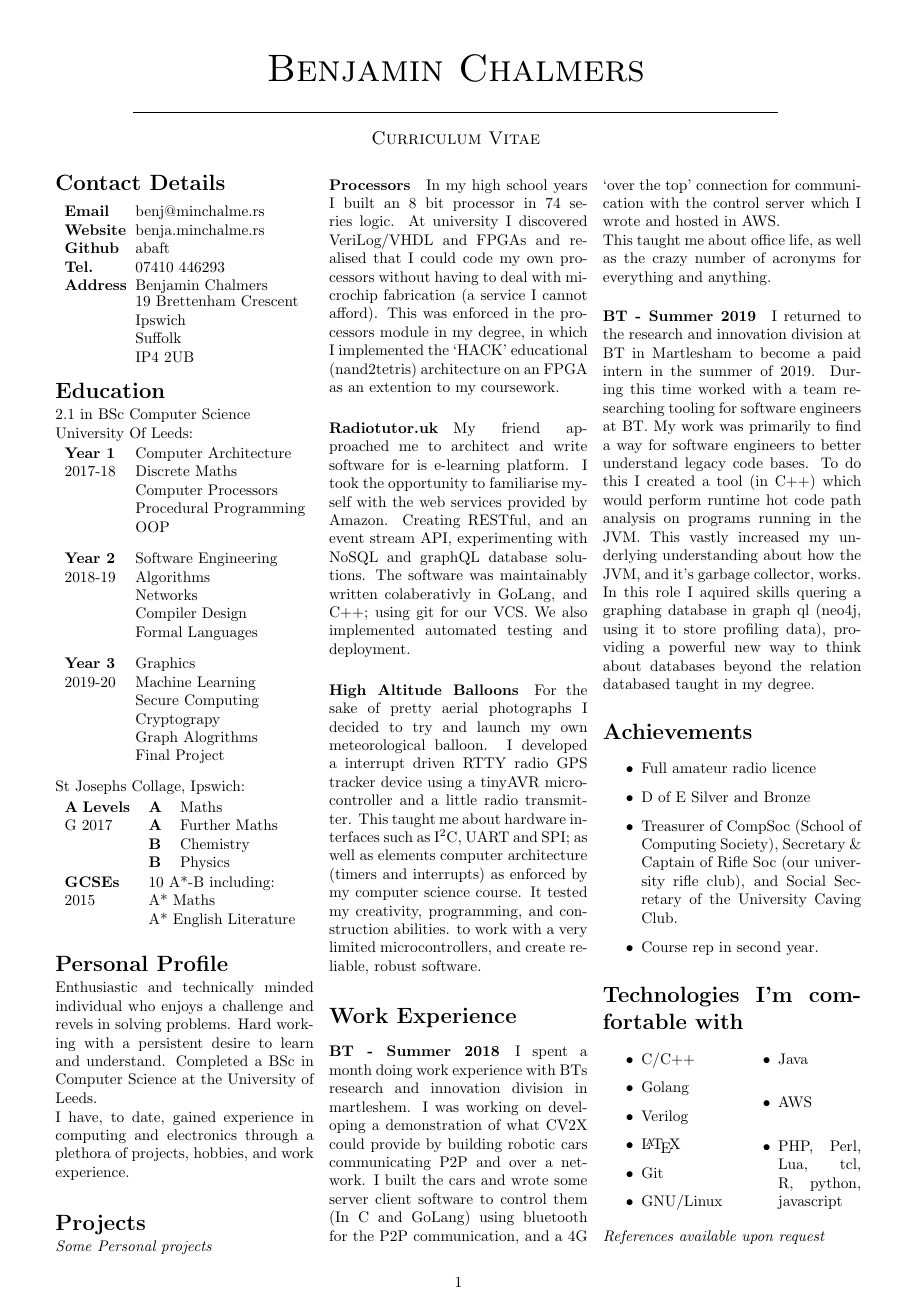
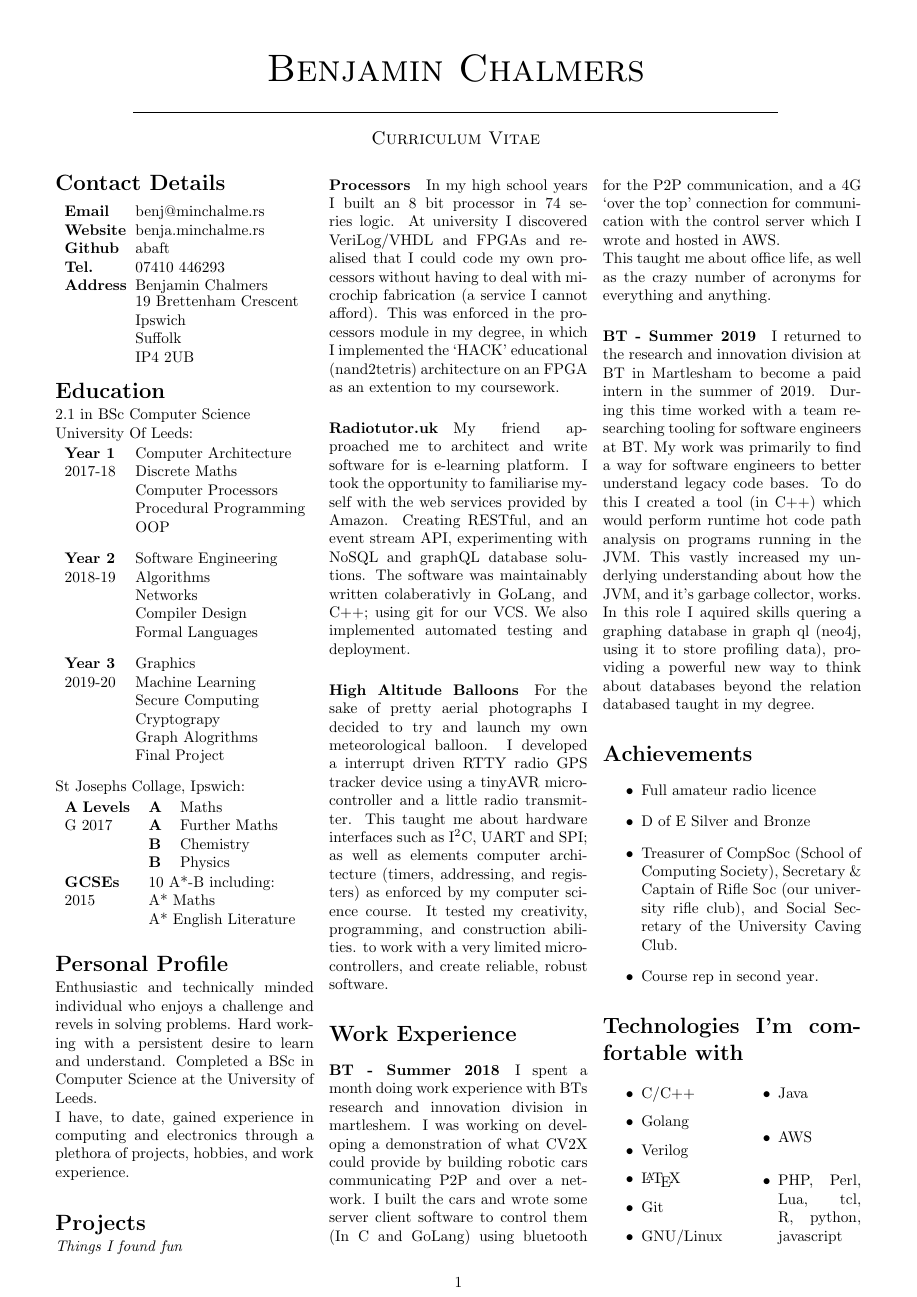
Before and after one commit to abaft/CV, a LaTeX CV (cv.tex): the whole page before the commit and page 1 of 2 after it. Compiled offline with pdfLaTeX.

Commit message:
minor changes

```diff
--- a/cv.tex
+++ b/cv.tex
@@ -91,7 +91,7 @@ I have, to date, gained experience in computing and electronics through a pletho
 \vspace*{-.3cm}
 %\textit{Experience listed here was done `for love' in addition to my academic studies}
 %\textit{Some of the projects I have done and found interesting enough to comment on here}
-\textit{Some Personal projects}
+\textit{Things I found fun}
 \vspace*{-.3cm}
 
 \paragraph{Processors} In my high school years I built an 8 bit processor in 74 series logic.
@@ -107,7 +107,7 @@ We also implemented automated testing and deployment.
 \paragraph{High Altitude Balloons} For the sake of pretty aerial photographs I decided to try and launch my own meteorological balloon.
 I developed a interrupt driven RTTY radio GPS tracker device using a tinyAVR microcontroller and a little radio transmitter.
 This taught me about hardware interfaces such as I$^2$C, UART and SPI;
-as well as elements computer architecture (timers and interrupts) as enforced by my computer science course.
+as well as elements computer architecture (timers, addressing, and registers) as enforced by my computer science course.
 It tested my creativity, programming, and construction abilities. to work with a very limited microcontrollers, and create reliable, robust software.
 
 \section*{Work Experience}
```
